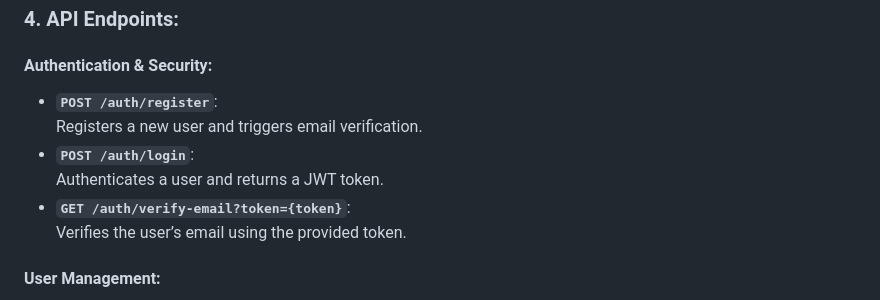
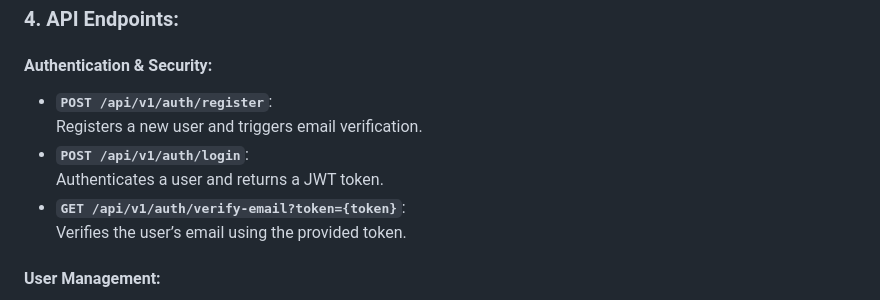
Before and after one commit to yusufziyrek/blogApp-RestAPI, a Markdown page: README.md, the part around the change. GitHub-like rendering.

```diff
--- a/README.md
+++ b/README.md
@@ -55,11 +55,11 @@ BlogApp-RestAPI is a RESTful API that enables users to interact with blog posts,
 ### **4. API Endpoints:**
 
 #### **Authentication & Security:**
-- **`POST /auth/register`**:
+- **`POST /api/v1/auth/register`**:
   Registers a new user and triggers email verification.
-- **`POST /auth/login`**:
+- **`POST /api/v1/auth/login`**:
   Authenticates a user and returns a JWT token.
-- **`GET /auth/verify-email?token={token}`**:
+- **`GET /api/v1/auth/verify-email?token={token}`**:
   Verifies the user’s email using the provided token.
 
 #### **User Management:**
```
